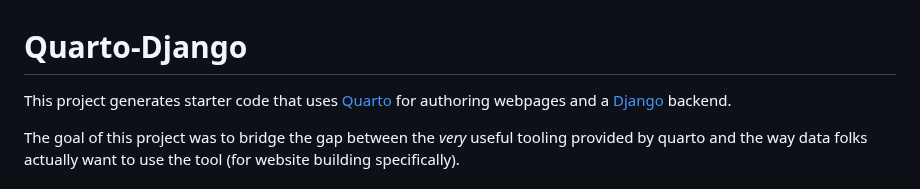
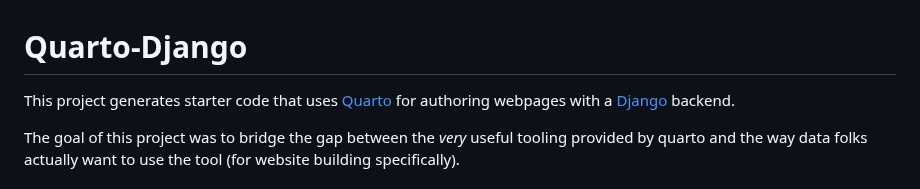
Before and after one commit to joelsewhere/quarto_django, a Markdown page: README.md, the part around the change. GitHub-like rendering.

```diff
--- a/README.md
+++ b/README.md
@@ -1,6 +1,6 @@
 # Quarto-Django
 
-This project generates starter code that uses [Quarto](https://quarto.org/) for authoring webpages and a [Django](https://www.djangoproject.com/) backend.
+This project generates starter code that uses [Quarto](https://quarto.org/) for authoring webpages with a [Django](https://www.djangoproject.com/) backend.
 
 The goal of this project was to bridge the gap between the _very_ useful tooling provided by quarto and the way data folks actually want to use the tool (for website building specifically).
 
```
